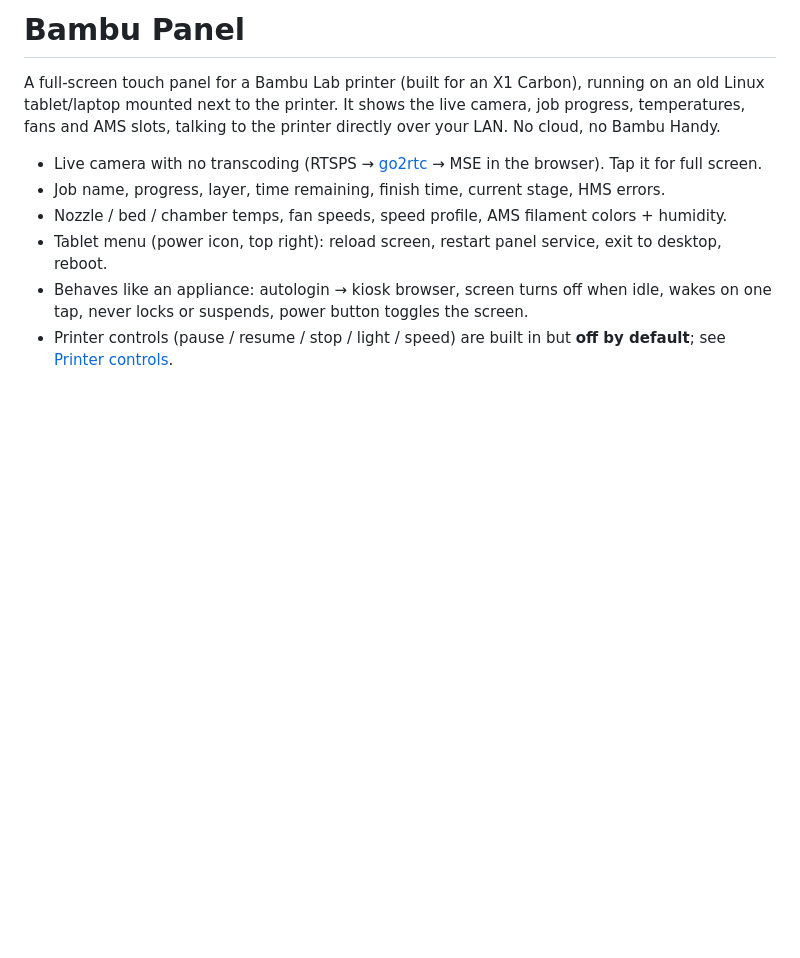
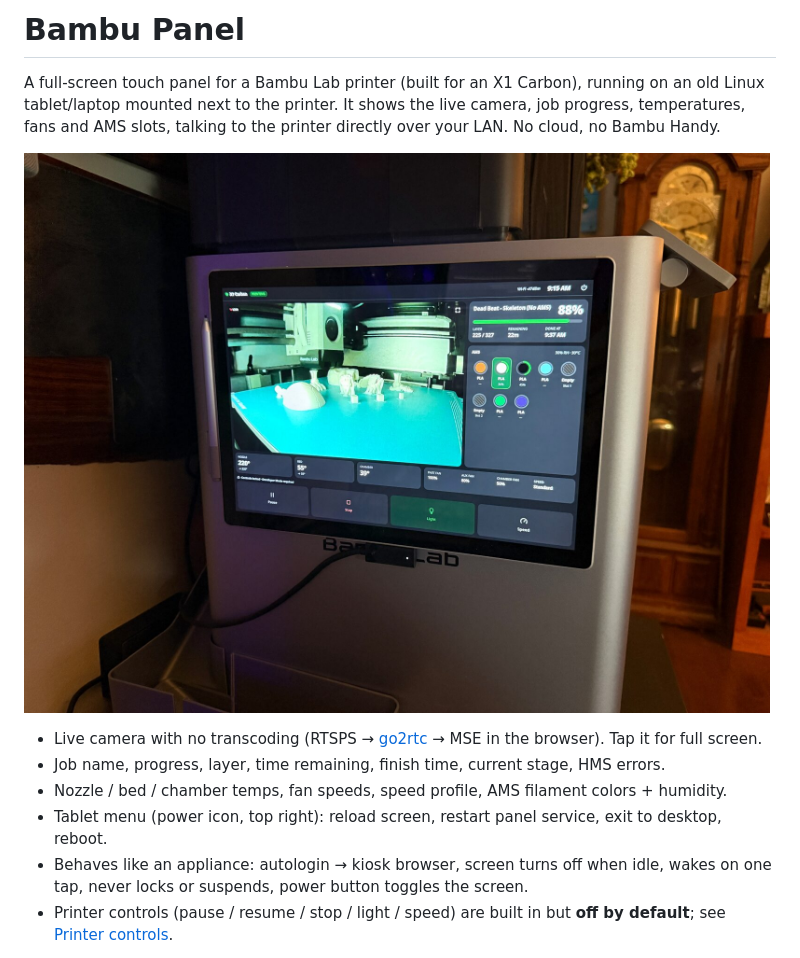
Before and after one commit to Wintaru/bambu-panel, a Markdown page: README.md, the part around the change. Drawn GitHub-style; pictures changed too: docs/panel.jpg (added); blank space fills up the shorter version.

Commit message:
docs: add photo of the panel on the printer to README
A photo shows what the panel looks like in use faster than the
feature list does.

```diff
--- a/README.md
+++ b/README.md
@@ -4,6 +4,8 @@ A full-screen touch panel for a Bambu Lab printer (built for an X1 Carbon), runn
 old Linux tablet/laptop mounted next to the printer. It shows the live camera, job progress,
 temperatures, fans and AMS slots, talking to the printer directly over your LAN. No cloud, no
 Bambu Handy.
+
+![Bambu Panel on a Surface Book mounted on an X1 Carbon, showing the live camera, job progress, AMS slots and temperatures](docs/panel.jpg)
 
 - Live camera with no transcoding (RTSPS → [go2rtc](https://github.com/AlexxIT/go2rtc) → MSE in the browser). Tap it for full screen.
 - Job name, progress, layer, time remaining, finish time, current stage, HMS errors.
```
